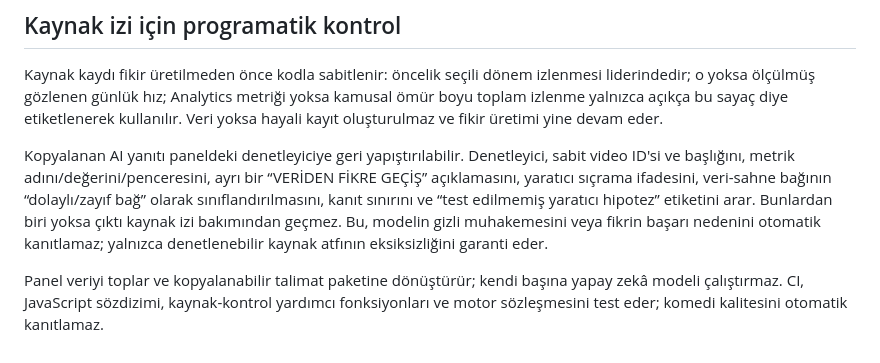
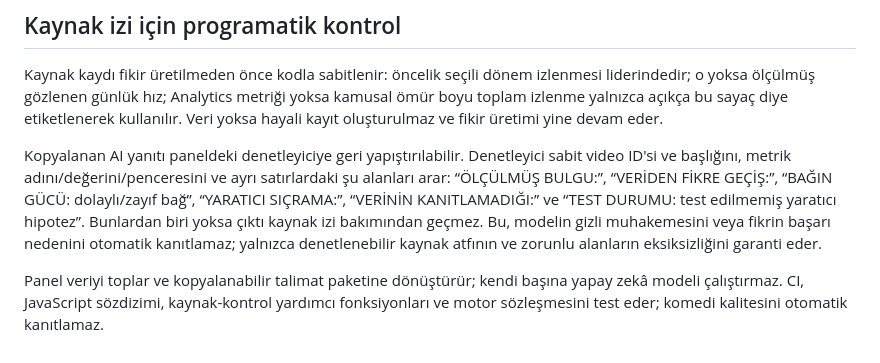
Before and after one commit to agabeyayd-lgtm/bos-dukkan-analiz, a Markdown page: TOPIC_ENGINE_SPEC.md, the part around the change. Rendered like a GitHub page.

Commit message:
Document required source-trace labels

```diff
--- a/TOPIC_ENGINE_SPEC.md
+++ b/TOPIC_ENGINE_SPEC.md
@@ -43,6 +43,6 @@ Panel veriyi toplar, farklı metriklerdeki liderleri kodla hesaplar ve kopyalana
 ## Kaynak izi için programatik kontrol
 Kaynak kaydı fikir üretilmeden önce kodla sabitlenir: öncelik seçili dönem izlenmesi liderindedir; o yoksa ölçülmüş gözlenen günlük hız; Analytics metriği yoksa kamusal ömür boyu toplam izlenme yalnızca açıkça bu sayaç diye etiketlenerek kullanılır. Veri yoksa hayali kayıt oluşturulmaz ve fikir üretimi yine devam eder.
 
-Kopyalanan AI yanıtı paneldeki denetleyiciye geri yapıştırılabilir. Denetleyici, sabit video ID'si ve başlığını, metrik adını/değerini/penceresini, ayrı bir “VERİDEN FİKRE GEÇİŞ” açıklamasını, yaratıcı sıçrama ifadesini, veri-sahne bağının “dolaylı/zayıf bağ” olarak sınıflandırılmasını, kanıt sınırını ve “test edilmemiş yaratıcı hipotez” etiketini arar. Bunlardan biri yoksa çıktı kaynak izi bakımından geçmez. Bu, modelin gizli muhakemesini veya fikrin başarı nedenini otomatik kanıtlamaz; yalnızca denetlenebilir kaynak atfının eksiksizliğini garanti eder.
+Kopyalanan AI yanıtı paneldeki denetleyiciye geri yapıştırılabilir. Denetleyici sabit video ID'si ve başlığını, metrik adını/değerini/penceresini ve ayrı satırlardaki şu alanları arar: “ÖLÇÜLMÜŞ BULGU:”, “VERİDEN FİKRE GEÇİŞ:”, “BAĞIN GÜCÜ: dolaylı/zayıf bağ”, “YARATICI SIÇRAMA:”, “VERİNİN KANITLAMADIĞI:” ve “TEST DURUMU: test edilmemiş yaratıcı hipotez”. Bunlardan biri yoksa çıktı kaynak izi bakımından geçmez. Bu, modelin gizli muhakemesini veya fikrin başarı nedenini otomatik kanıtlamaz; yalnızca denetlenebilir kaynak atfının ve zorunlu alanların eksiksizliğini garanti eder.
 
 Panel veriyi toplar ve kopyalanabilir talimat paketine dönüştürür; kendi başına yapay zekâ modeli çalıştırmaz. CI, JavaScript sözdizimi, kaynak-kontrol yardımcı fonksiyonları ve motor sözleşmesini test eder; komedi kalitesini otomatik kanıtlamaz.
```
